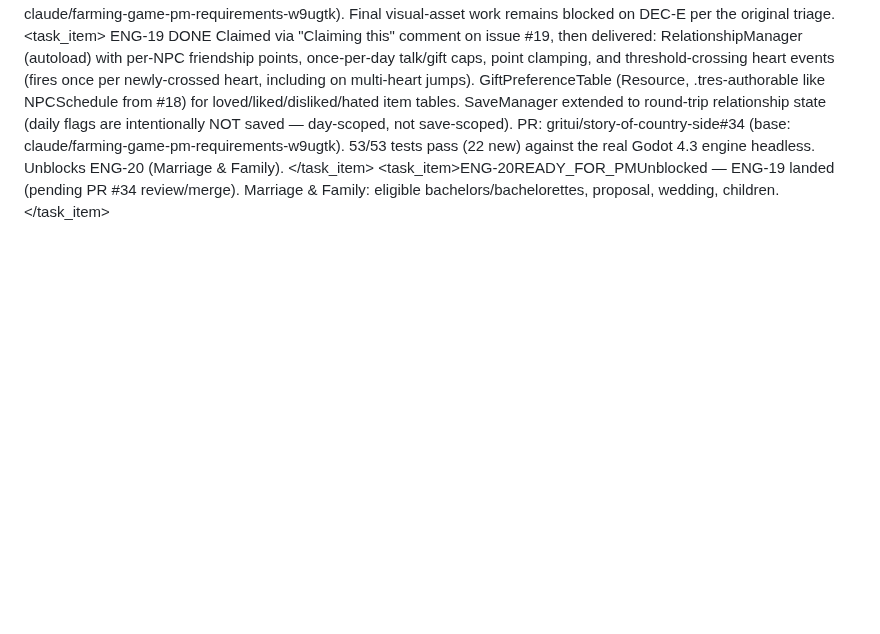
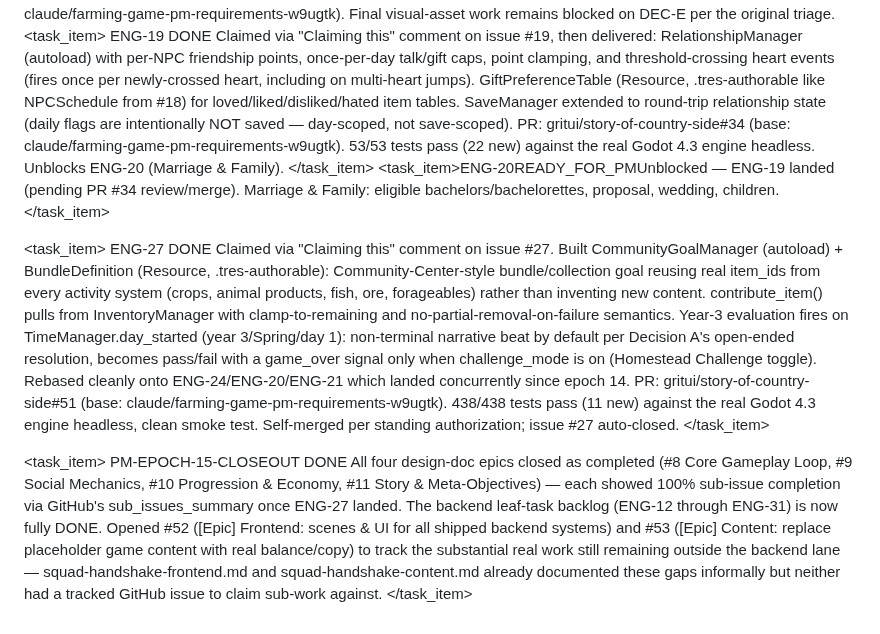
Before and after one commit to GRITui/story-of-country-side, a Markdown page: backlog-inbox.md, the part around the change. GitHub-like rendering; blank space fills up the shorter version.

```diff
--- a/backlog-inbox.md
+++ b/backlog-inbox.md
@@ -802,3 +802,51 @@ either, so the remote branches remain as harmless merged-and-stale refs).
   </description>
 </task_item>
 <task_item><id>ENG-20</id><status>READY_FOR_PM</status><description>Unblocked — ENG-19 landed (pending PR #34 review/merge). Marriage &amp; Family: eligible bachelors/bachelorettes, proposal, wedding, children.</description></task_item>
+
+<!-- Epoch 15 (this session, PM/Backend): ENG-27 shipped, closing out the
+     entire backend leaf-task backlog. Also did a PM pass: closed all four
+     design-doc epics (#8/#9/#10/#11) now at 100% sub-issue completion, and
+     opened two new tracking epics (#52 Frontend scenes/UI, #53 Content
+     placeholder pass) so the substantial remaining non-backend work has
+     real issues to claim against instead of loose handshake-log notes. -->
+
+<task_item>
+  <id>ENG-27</id>
+  <status>DONE</status>
+  <description>
+    Claimed via "Claiming this" comment on issue #27. Built
+    CommunityGoalManager (autoload) + BundleDefinition (Resource,
+    .tres-authorable): Community-Center-style bundle/collection goal
+    reusing real item_ids from every activity system (crops, animal
+    products, fish, ore, forageables) rather than inventing new content.
+    contribute_item() pulls from InventoryManager with clamp-to-remaining
+    and no-partial-removal-on-failure semantics. Year-3 evaluation fires on
+    TimeManager.day_started (year 3/Spring/day 1): non-terminal narrative
+    beat by default per Decision A's open-ended resolution, becomes
+    pass/fail with a game_over signal only when challenge_mode is on
+    (Homestead Challenge toggle). Rebased cleanly onto ENG-24/ENG-20/ENG-21
+    which landed concurrently since epoch 14. PR:
+    gritui/story-of-country-side#51 (base:
+    claude/farming-game-pm-requirements-w9ugtk). 438/438 tests pass (11
+    new) against the real Godot 4.3 engine headless, clean smoke test.
+    Self-merged per standing authorization; issue #27 auto-closed.
+  </description>
+</task_item>
+
+<task_item>
+  <id>PM-EPOCH-15-CLOSEOUT</id>
+  <status>DONE</status>
+  <description>
+    All four design-doc epics closed as completed (#8 Core Gameplay Loop,
+    #9 Social Mechanics, #10 Progression &amp; Economy, #11 Story &amp;
+    Meta-Objectives) — each showed 100% sub-issue completion via GitHub's
+    sub_issues_summary once ENG-27 landed. The backend leaf-task backlog
+    (ENG-12 through ENG-31) is now fully DONE. Opened #52 ([Epic] Frontend:
+    scenes &amp; UI for all shipped backend systems) and #53 ([Epic]
+    Content: replace placeholder game content with real balance/copy) to
+    track the substantial real work still remaining outside the backend
+    lane — squad-handshake-frontend.md and squad-handshake-content.md
+    already documented these gaps informally but neither had a tracked
+    GitHub issue to claim sub-work against.
+  </description>
+</task_item>
```
Also changed, not shown: squad-handshake-engineer.md (+32 -16 lines).
